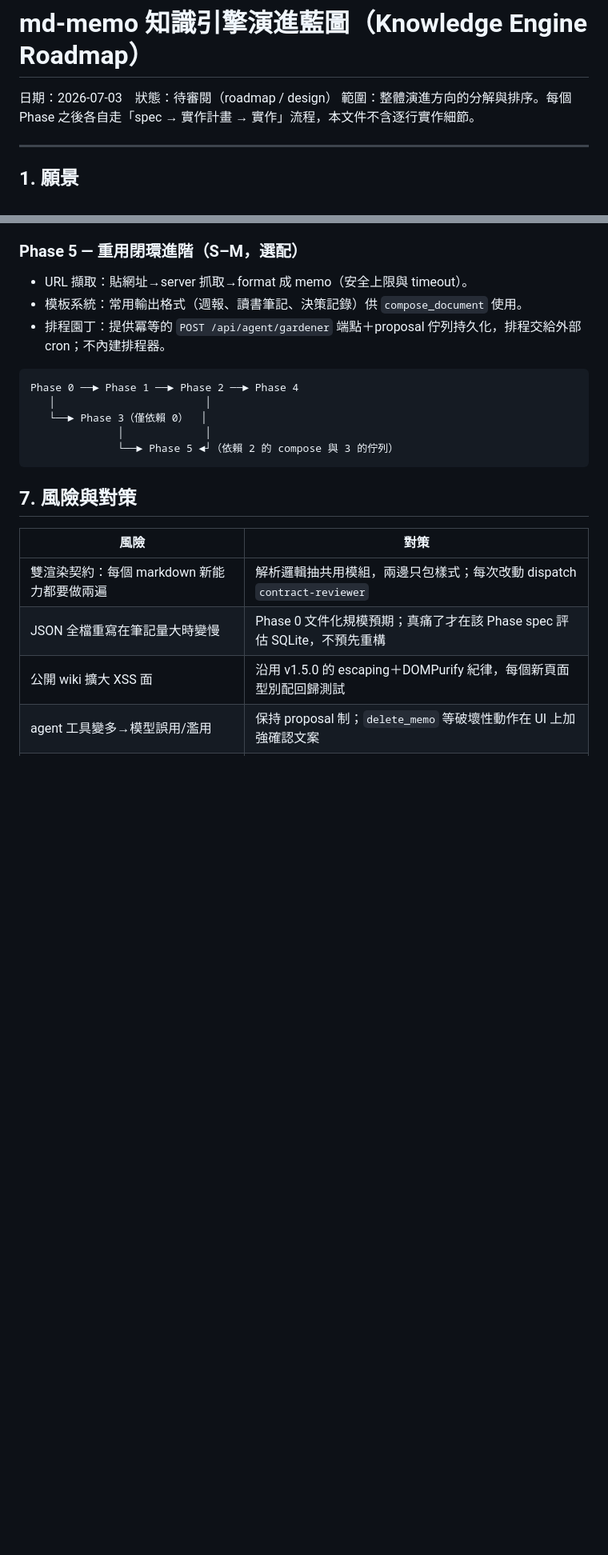
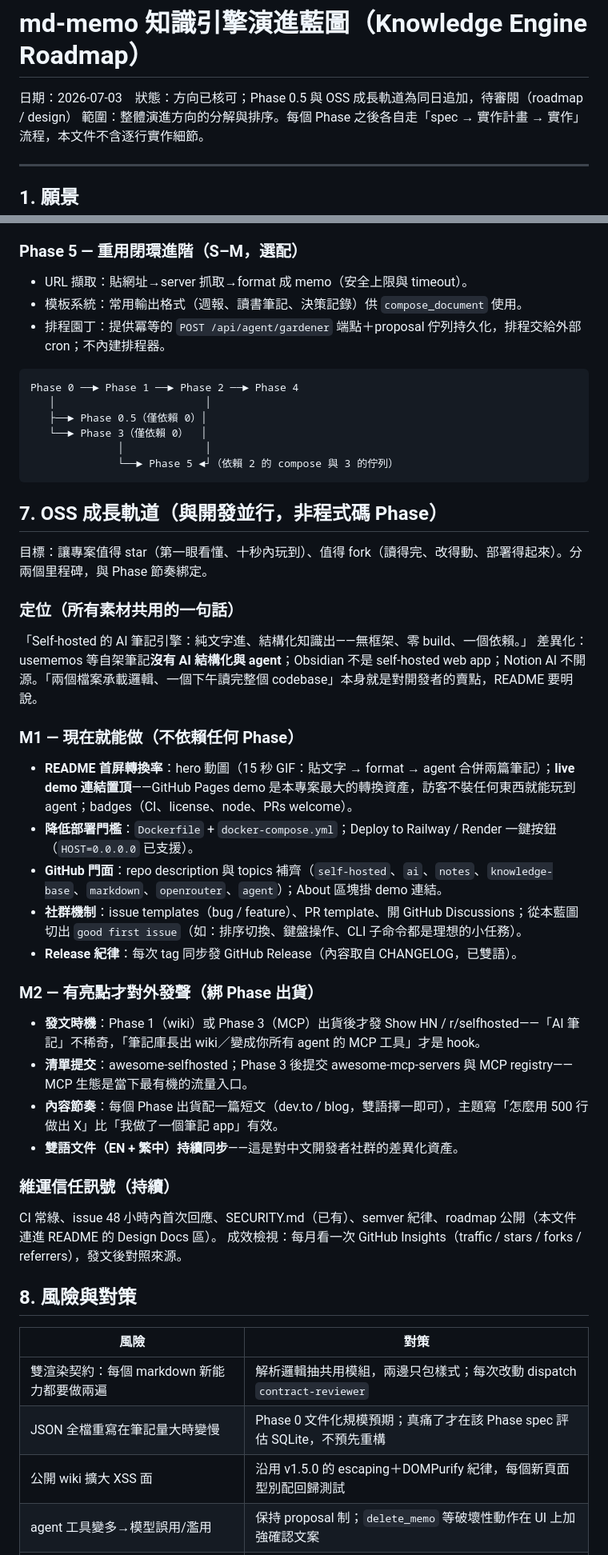
Before and after one commit to Lewsiafat/md-memo, a Markdown page: docs/plans/2026-07-03-knowledge-engine-roadmap-design.md, 2 parts joined by grey strips. Shown at 80% size. Rendered like a GitHub page; blank space fills up the shorter version.

Commit message:
docs: 藍圖追加 Phase 0.5（Memo List 搜尋與大量筆記操作）與 OSS 成長軌道（M1/M2）
Co-Authored-By: Claude Fable 5 <noreply@anthropic.com>

````diff
--- a/docs/plans/2026-07-03-knowledge-engine-roadmap-design.md
+++ b/docs/plans/2026-07-03-knowledge-engine-roadmap-design.md
@@ -1,6 +1,6 @@
 # md-memo 知識引擎演進藍圖（Knowledge Engine Roadmap）
 
-日期：2026-07-03　狀態：待審閱（roadmap / design）
+日期：2026-07-03　狀態：方向已核可；Phase 0.5 與 OSS 成長軌道為同日追加，待審閱（roadmap / design）
 範圍：整體演進方向的分解與排序。每個 Phase 之後各自走「spec → 實作計畫 → 實作」流程，本文件不含逐行實作細節。
 
 ---
@@ -112,12 +122,38 @@ md-memo 從「快速 AI markdown 筆記工具」演進為**端到端的知識重
 ```
 Phase 0 ──► Phase 1 ──► Phase 2 ──► Phase 4
    │                        │
+   ├──► Phase 0.5（僅依賴 0）│
    └──► Phase 3（僅依賴 0）  │
               │             │
               └──► Phase 5 ◄┘（依賴 2 的 compose 與 3 的佇列）
 ```
 
-## 7. 風險與對策
+## 7. OSS 成長軌道（與開發並行，非程式碼 Phase）
+
+目標：讓專案值得 star（第一眼看懂、十秒內玩到）、值得 fork（讀得完、改得動、部署得起來）。分兩個里程碑，與 Phase 節奏綁定。
+
+### 定位（所有素材共用的一句話）
+「Self-hosted 的 AI 筆記引擎：純文字進、結構化知識出——無框架、零 build、一個依賴。」
+差異化：usememos 等自架筆記**沒有 AI 結構化與 agent**；Obsidian 不是 self-hosted web app；Notion AI 不開源。「兩個檔案承載邏輯、一個下午讀完整個 codebase」本身就是對開發者的賣點，README 要明說。
+
+### M1 — 現在就能做（不依賴任何 Phase）
+- **README 首屏轉換率**：hero 動圖（15 秒 GIF：貼文字 → format → agent 合併兩篇筆記）；**live demo 連結置頂**——GitHub Pages demo 是本專案最大的轉換資產，訪客不裝任何東西就能玩到 agent；badges（CI、license、node、PRs welcome）。
+- **降低部署門檻**：`Dockerfile` + `docker-compose.yml`；Deploy to Railway / Render 一鍵按鈕（`HOST=0.0.0.0` 已支援）。
+- **GitHub 門面**：repo description 與 topics 補齊（`self-hosted`、`ai`、`notes`、`knowledge-base`、`markdown`、`openrouter`、`agent`）；About 區塊掛 demo 連結。
+- **社群機制**：issue templates（bug / feature）、PR template、開 GitHub Discussions；從本藍圖切出 `good first issue`（如：排序切換、鍵盤操作、CLI 子命令都是理想的小任務）。
+- **Release 紀律**：每次 tag 同步發 GitHub Release（內容取自 CHANGELOG，已雙語）。
+
+### M2 — 有亮點才對外發聲（綁 Phase 出貨）
+- **發文時機**：Phase 1（wiki）或 Phase 3（MCP）出貨後才發 Show HN / r/selfhosted——「AI 筆記」不稀奇，「筆記庫長出 wiki／變成你所有 agent 的 MCP 工具」才是 hook。
+- **清單提交**：awesome-selfhosted；Phase 3 後提交 awesome-mcp-servers 與 MCP registry——MCP 生態是當下最有機的流量入口。
+- **內容節奏**：每個 Phase 出貨配一篇短文（dev.to / blog，雙語擇一即可），主題寫「怎麼用 500 行做出 X」比「我做了一個筆記 app」有效。
+- **雙語文件（EN + 繁中）持續同步**——這是對中文開發者社群的差異化資產。
+
+### 維運信任訊號（持續）
+CI 常綠、issue 48 小時內首次回應、SECURITY.md（已有）、semver 紀律、roadmap 公開（本文件連進 README 的 Design Docs 區）。
+成效檢視：每月看一次 GitHub Insights（traffic / stars / forks / referrers），發文後對照來源。
+
+## 8. 風險與對策
 
 | 風險 | 對策 |
 |---|---|
````
Also changed, not shown: other parts of docs/plans/2026-07-03-knowledge-engine-roadmap-design.md (+18 -7 lines).
